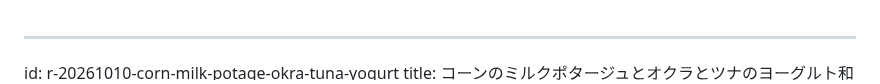
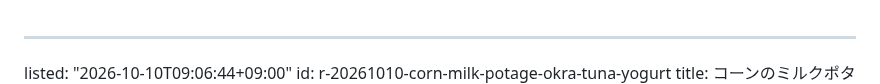
Before and after one commit to peirin1230-ship-it/recipi, a Markdown page: recipes/r-20261010-corn-milk-potage-okra-tuna-yogurt.md, the part around the change. Drawn GitHub-style.

Commit message:
一覧に追加: コーンのミルクポタージュとオクラとツナのヨーグルト和え（翌日分の仕込み）

```diff
--- a/recipes/r-20261010-corn-milk-potage-okra-tuna-yogurt.md
+++ b/recipes/r-20261010-corn-milk-potage-okra-tuna-yogurt.md
@@ -1,4 +1,5 @@
 ---
+listed: "2026-10-10T09:06:44+09:00"
 id: r-20261010-corn-milk-potage-okra-tuna-yogurt
 title: コーンのミルクポタージュとオクラとツナのヨーグルト和え（翌日分の仕込み）
 version: 1
```
